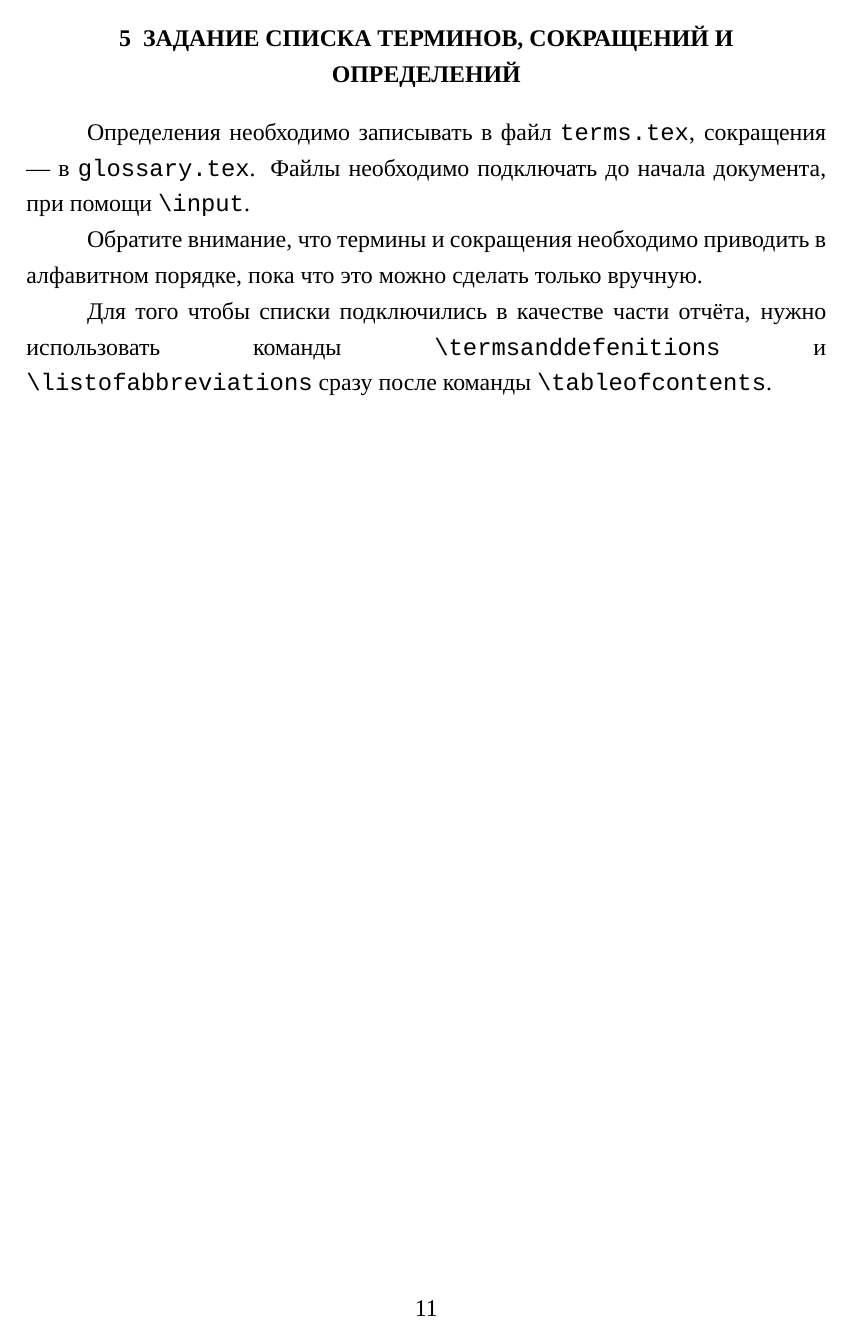
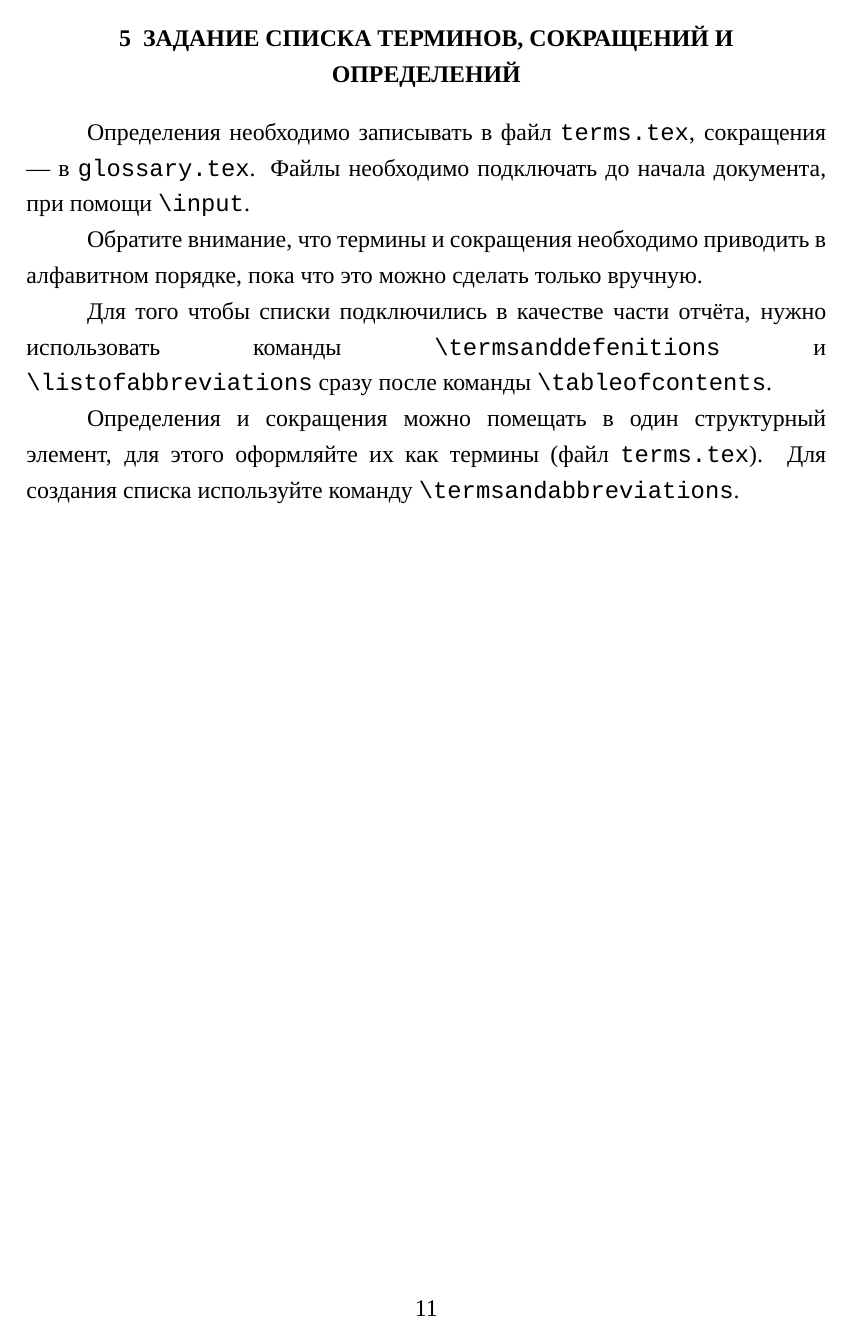
Before and after one commit to iktovr/diploma-latex-template, a LaTeX thesis (example/main.tex, which reads diploma/diploma.cls, diploma/styles/14-terms-and-definitions.sty, diploma/styles/15-list-of-abbreviations.sty): page 11 of 31. Compiled offline with XeLaTeX; a missing font is replaced by an installed copy or a similar font.

Commit message:
Добавил объединенный список определений и сокращений

```diff
--- a/diploma/diploma.cls
+++ b/diploma/diploma.cls
@@ -9,6 +9,8 @@
 применяют следующие термины с соответствующими определениями:}
 \def\abbreviationsLine{В настоящей выпускной квалификационной работе бакалавра
 применяют следующие сокращения и обозначения:}
+\def\termsAndAbbreviationsLine{В настоящей выпускной квалификационной работе бакалавра
+применяют следующие определения, обозначения и сокращения:}
 
 \RequirePackage{01-base}
 \RequirePackage{02-construction}
--- a/diploma/styles/14-terms-and-definitions.sty
+++ b/diploma/styles/14-terms-and-definitions.sty
@@ -3,7 +3,6 @@
 \ProvidesPackage{14-terms-and-definitions}[2021/03/21 v1.2 Содержание]
 
 \RequirePackage[
-    acronym,
     automake,
     nopostdot,
     xindy={glsnumbers=false, language=russian},
@@ -33,3 +32,14 @@
         nonumberlist
     ]
 }
+
+\newcommand{\termsandabbreviations}{
+    \structure{ОПРЕДЕЛЕНИЯ,~ОБОЗНАЧЕНИЯ~И~СОКРАЩЕНИЯ}
+
+    \termsAndAbbreviationsLine
+
+    \printunsrtglossary[
+        style=terms,
+        nonumberlist
+    ]
+}
--- a/diploma/styles/15-list-of-abbreviations.sty
+++ b/diploma/styles/15-list-of-abbreviations.sty
@@ -1,8 +1,6 @@
 % Author: CatInCosmicSpace
 \NeedsTeXFormat{LaTeX2e}
 \ProvidesPackage{15-list-of-abbreviations}[2021/03/21 v1.2 Содержание]
-
-\RequirePackage[abbreviations]{glossaries-extra}
 
 \GlsSetXdyCodePage{utf8}
 
--- a/example/contents/2-04-glossary.tex
+++ b/example/contents/2-04-glossary.tex
@@ -8,3 +8,5 @@
 Для того чтобы списки подключились в качестве части отчёта,
 нужно использовать команды \texttt{\textbackslash termsanddefenitions} и \texttt{\textbackslash listofabbreviations}
 сразу после команды \texttt{\textbackslash tableofcontents}.
+
+Определения и сокращения можно помещать в один структурный элемент, для этого оформляйте их как термины (файл \texttt{terms.tex}). Для создания списка используйте команду \texttt{\textbackslash termsandabbreviations}.
```
Also changed, not shown: example/main.pdf.
